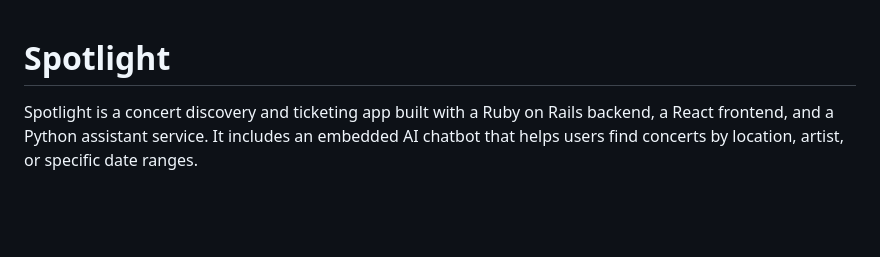
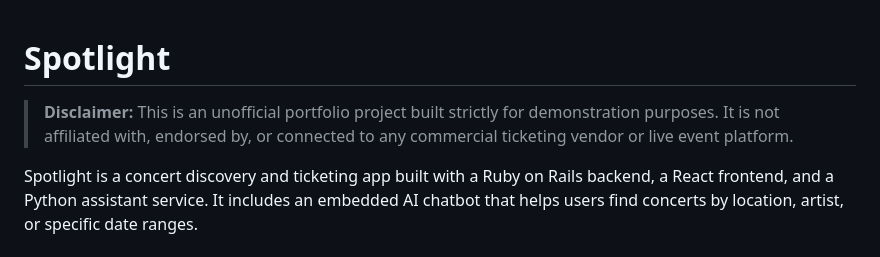
Before and after one commit to SebiSomu/Spotlight, a Markdown page: README.md, the part around one of its changes. Drawn GitHub-style; blank space fills up the shorter version.

```diff
--- a/README.md
+++ b/README.md
@@ -1,4 +1,6 @@
 # Spotlight
+
+> **Disclaimer:** This is an unofficial portfolio project built strictly for demonstration purposes. It is not affiliated with, endorsed by, or connected to any commercial ticketing vendor or live event platform.
 
 Spotlight is a concert discovery and ticketing app built with a Ruby on Rails backend, a React frontend, and a Python assistant service. It includes an embedded AI chatbot that helps users find concerts by location, artist, or specific date ranges.
 
```
Also changed, not shown: other parts of README.md (+13 -2 lines).
